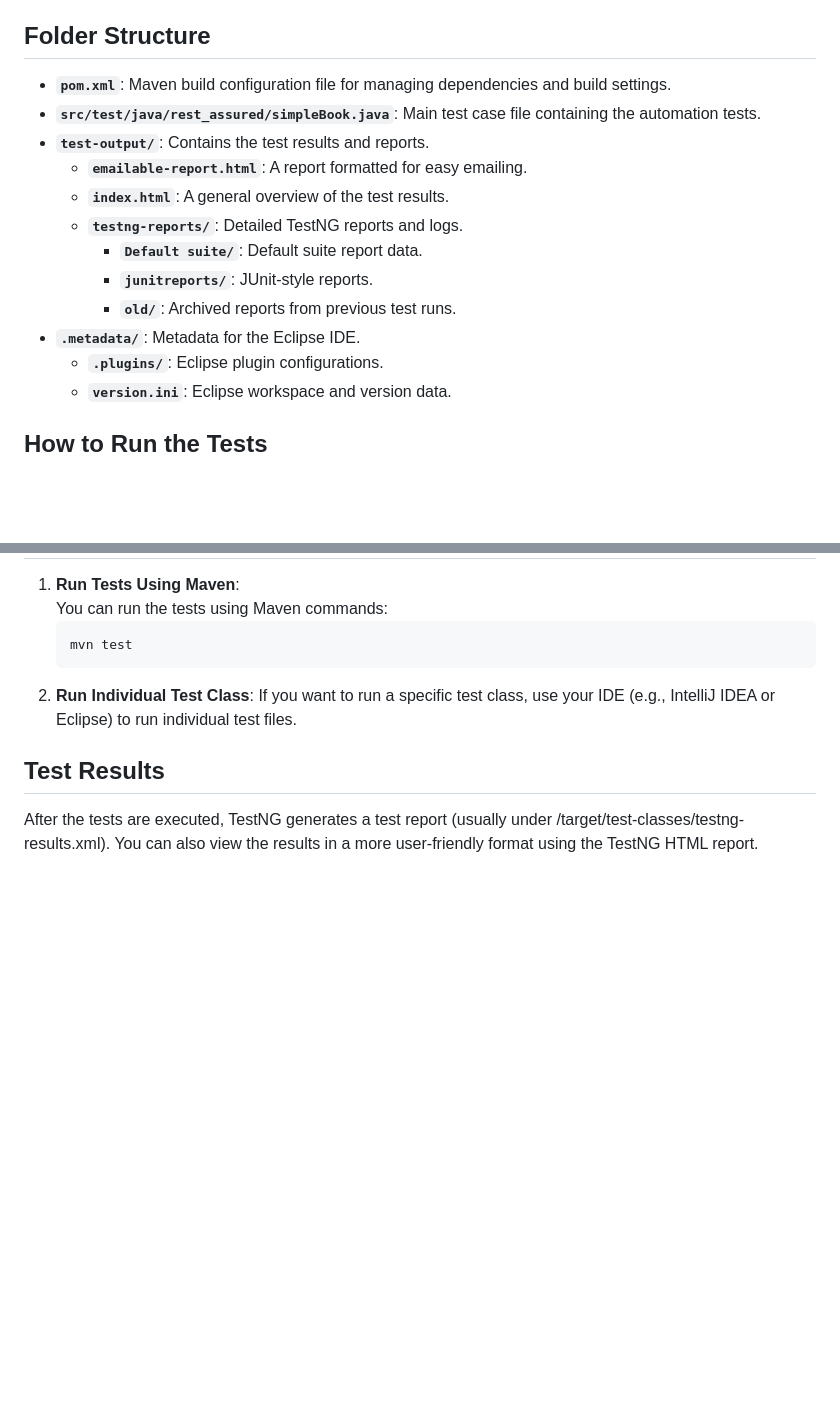
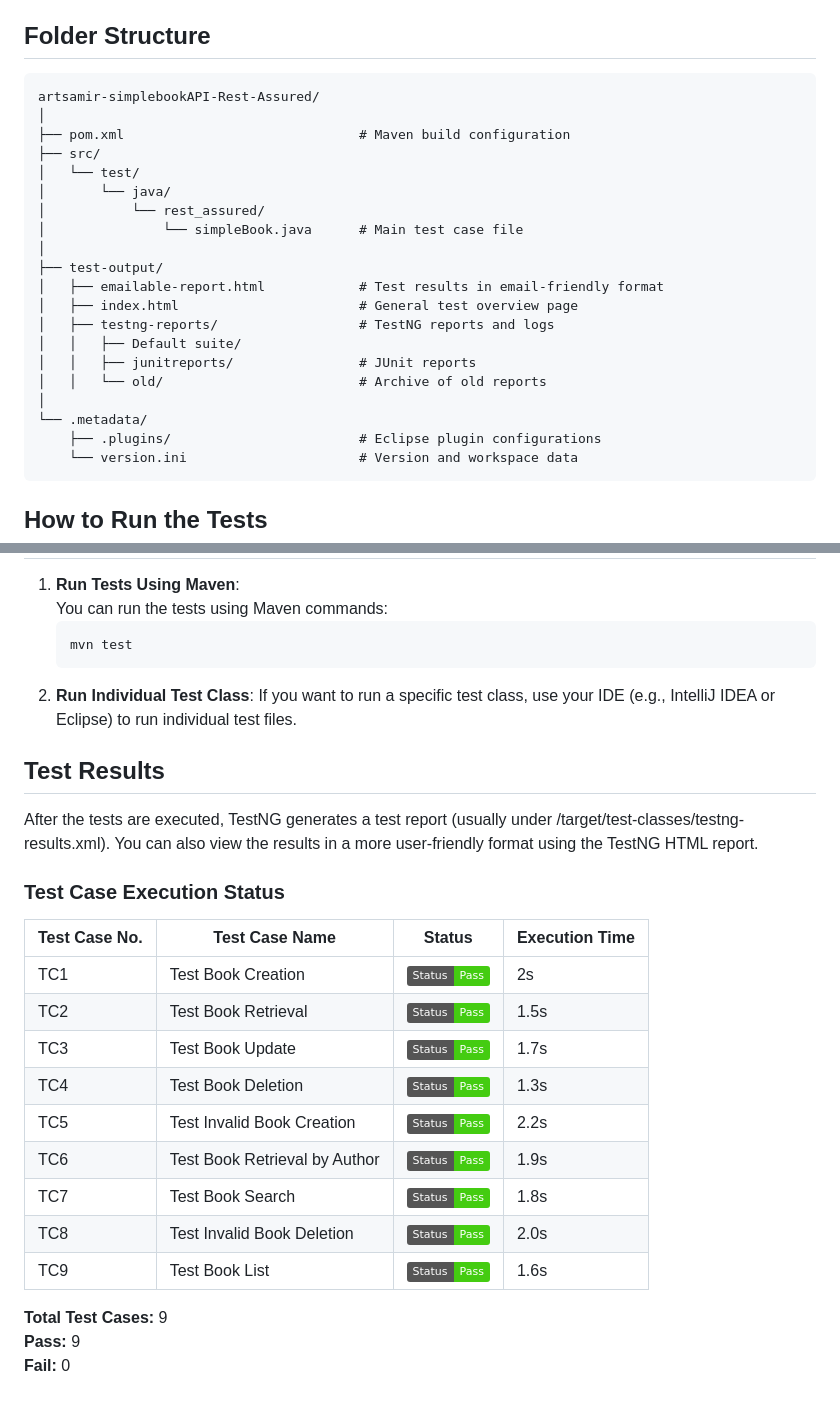
Before and after one commit to artsamir/simplebookAPI-Rest-Assured, a Markdown page: README.md, 2 parts joined by grey strips. GitHub-like rendering; badges without logos; blank space fills up the shorter version.

````diff
--- a/README.md
+++ b/README.md
@@ -50,18 +50,28 @@ The following technologies are used in this project:
 
 ## Folder Structure
 
-- **`pom.xml`**: Maven build configuration file for managing dependencies and build settings.
-- **`src/test/java/rest_assured/simpleBook.java`**: Main test case file containing the automation tests.
-- **`test-output/`**: Contains the test results and reports.
-  - **`emailable-report.html`**: A report formatted for easy emailing.
-  - **`index.html`**: A general overview of the test results.
-  - **`testng-reports/`**: Detailed TestNG reports and logs.
-    - **`Default suite/`**: Default suite report data.
-    - **`junitreports/`**: JUnit-style reports.
-    - **`old/`**: Archived reports from previous test runs.
-- **`.metadata/`**: Metadata for the Eclipse IDE.
-  - **`.plugins/`**: Eclipse plugin configurations.
-  - **`version.ini`**: Eclipse workspace and version data.
+```
+artsamir-simplebookAPI-Rest-Assured/
+│
+├── pom.xml                              # Maven build configuration
+├── src/
+│   └── test/
+│       └── java/
+│           └── rest_assured/
+│               └── simpleBook.java      # Main test case file
+│
+├── test-output/
+│   ├── emailable-report.html            # Test results in email-friendly format
+│   ├── index.html                       # General test overview page
+│   ├── testng-reports/                  # TestNG reports and logs
+│   │   ├── Default suite/
+│   │   ├── junitreports/                # JUnit reports
+│   │   └── old/                         # Archive of old reports
+│
+└── .metadata/
+    ├── .plugins/                        # Eclipse plugin configurations
+    └── version.ini                      # Version and workspace data
+```
 
 
 ## How to Run the Tests
@@ -75,3 +85,21 @@ The following technologies are used in this project:
 
 ## Test Results
 After the tests are executed, TestNG generates a test report (usually under /target/test-classes/testng-results.xml). You can also view the results in a more user-friendly format using the TestNG HTML report.
+
+### Test Case Execution Status
+
+| Test Case No. | Test Case Name    | Status | Execution Time |
+|---------------|-------------------|--------|----------------|
+| TC1           | Test Book Creation| ![Pass](https://img.shields.io/badge/Status-Pass-brightgreen) | 2s |
+| TC2           | Test Book Retrieval| ![Pass](https://img.shields.io/badge/Status-Pass-brightgreen) | 1.5s |
+| TC3           | Test Book Update   | ![Pass](https://img.shields.io/badge/Status-Pass-brightgreen) | 1.7s |
+| TC4           | Test Book Deletion | ![Pass](https://img.shields.io/badge/Status-Pass-brightgreen) | 1.3s |
+| TC5           | Test Invalid Book Creation| ![Pass](https://img.shields.io/badge/Status-Pass-brightgreen) | 2.2s |
+| TC6           | Test Book Retrieval by Author| ![Pass](https://img.shields.io/badge/Status-Pass-brightgreen) | 1.9s |
+| TC7           | Test Book Search   | ![Pass](https://img.shields.io/badge/Status-Pass-brightgreen) | 1.8s |
+| TC8           | Test Invalid Book Deletion| ![Pass](https://img.shields.io/badge/Status-Pass-brightgreen) | 2.0s |
+| TC9           | Test Book List     | ![Pass](https://img.shields.io/badge/Status-Pass-brightgreen) | 1.6s |
+
+**Total Test Cases:** 9
+**Pass:** 9
+**Fail:** 0
````
